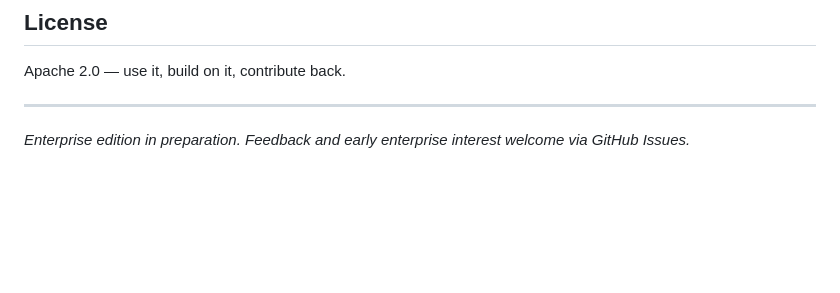
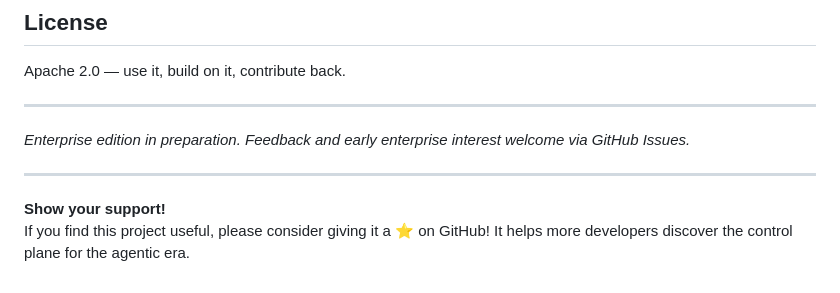
Before and after one commit to fcn06/trust_gateway, a Markdown page: README.md, the part around the change. Rendered like a GitHub page; blank space fills up the shorter version.

Commit message:
adjustment of Readme

```diff
--- a/README.md
+++ b/README.md
@@ -374,3 +374,8 @@ Apache 2.0 — use it, build on it, contribute back.
 ---
 
 *Enterprise edition in preparation. Feedback and early enterprise interest welcome via GitHub Issues.*
+
+---
+
+**Show your support!**
+If you find this project useful, please consider giving it a ⭐ on GitHub! It helps more developers discover the control plane for the agentic era.
```
